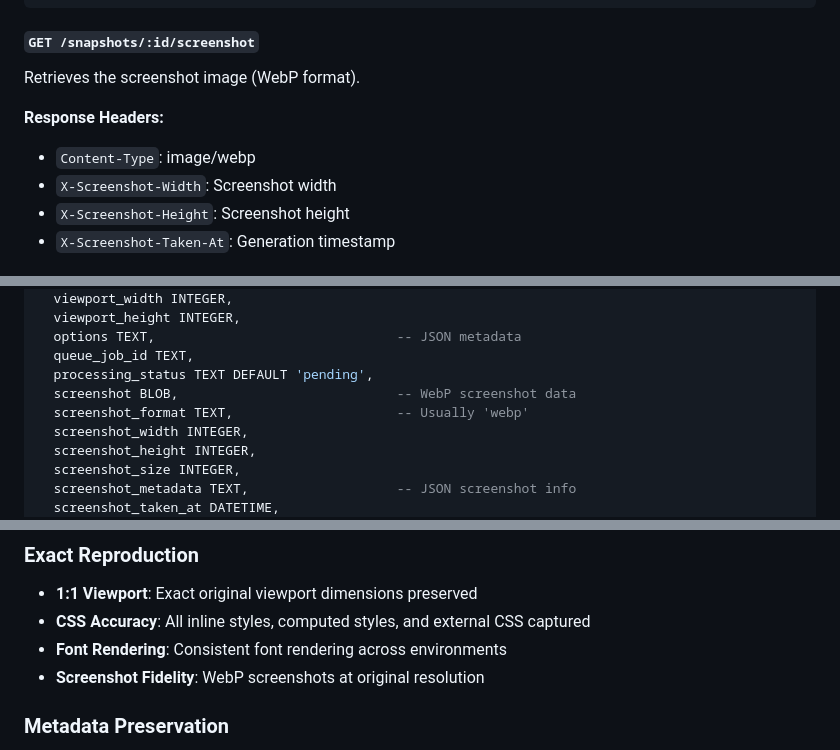
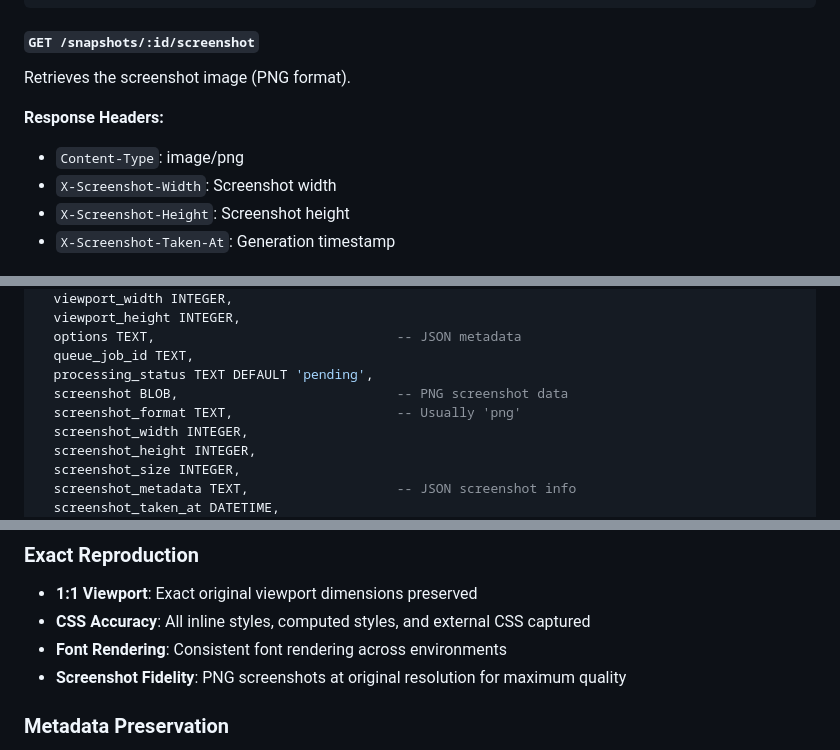
Before and after one commit to younesbenketiraFH/snapshot-service, a Markdown page: CLAUDE.md, 3 parts joined by grey strips. Drawn GitHub-style.

````diff
--- a/CLAUDE.md
+++ b/CLAUDE.md
@@ -125,10 +129,10 @@ Generates a screenshot of the snapshot by loading decompressed DOM directly into
 ```
 
 #### `GET /snapshots/:id/screenshot`
-Retrieves the screenshot image (WebP format).
+Retrieves the screenshot image (PNG format).
 
 **Response Headers:**
-- `Content-Type`: image/webp
+- `Content-Type`: image/png
 - `X-Screenshot-Width`: Screenshot width
 - `X-Screenshot-Height`: Screenshot height
 - `X-Screenshot-Taken-At`: Generation timestamp
@@ -181,8 +185,8 @@ CREATE TABLE snapshots (
   options TEXT,                               -- JSON metadata
   queue_job_id TEXT,
   processing_status TEXT DEFAULT 'pending',
-  screenshot BLOB,                            -- WebP screenshot data
-  screenshot_format TEXT,                     -- Usually 'webp'
+  screenshot BLOB,                            -- PNG screenshot data
+  screenshot_format TEXT,                     -- Usually 'png'
   screenshot_width INTEGER,
   screenshot_height INTEGER,
   screenshot_size INTEGER,
@@ -317,7 +342,7 @@ Docker Network: snapshot-network
 - **1:1 Viewport**: Exact original viewport dimensions preserved
 - **CSS Accuracy**: All inline styles, computed styles, and external CSS captured
 - **Font Rendering**: Consistent font rendering across environments
-- **Screenshot Fidelity**: WebP screenshots at original resolution
+- **Screenshot Fidelity**: PNG screenshots at original resolution for maximum quality
 
 ### Metadata Preservation
 - **Capture Timestamp**: Precise capture time
````
Also changed, not shown: other parts of CLAUDE.md (+36 -11 lines).
